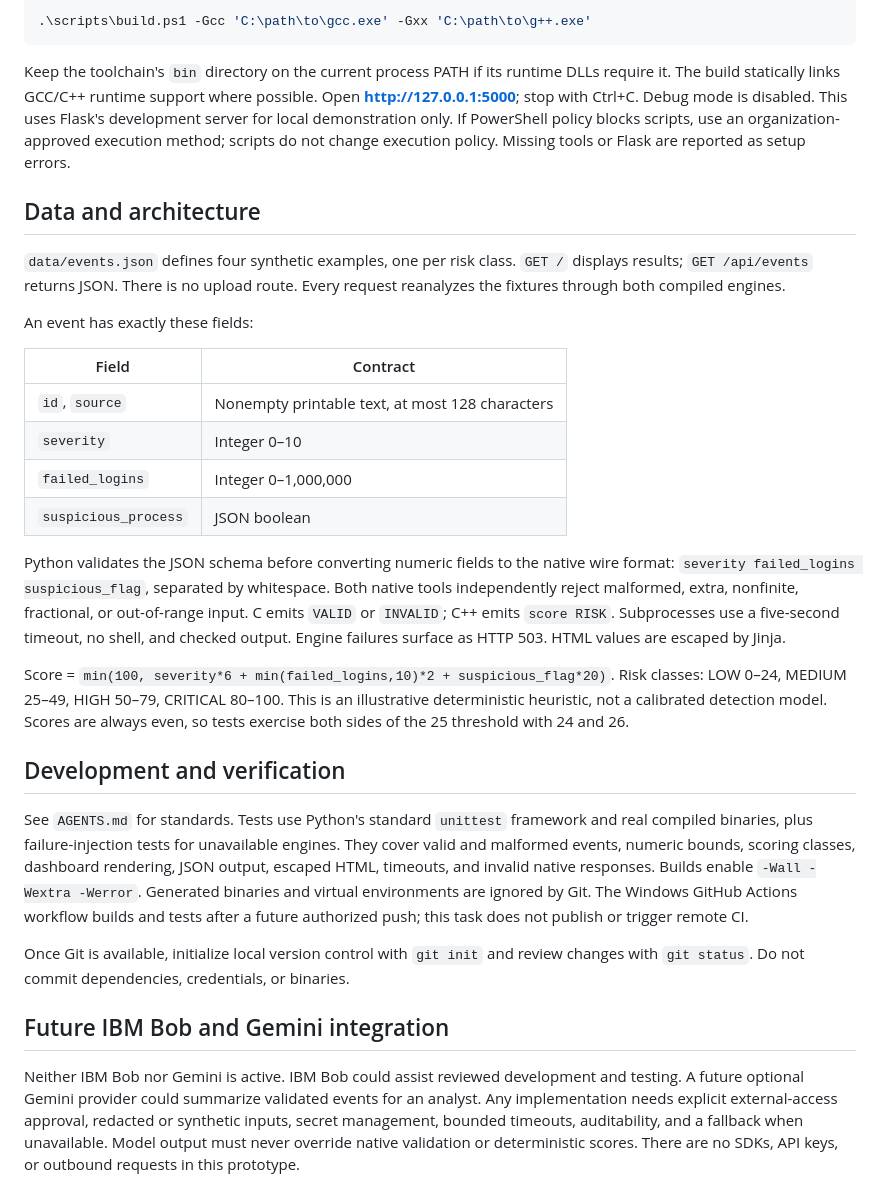
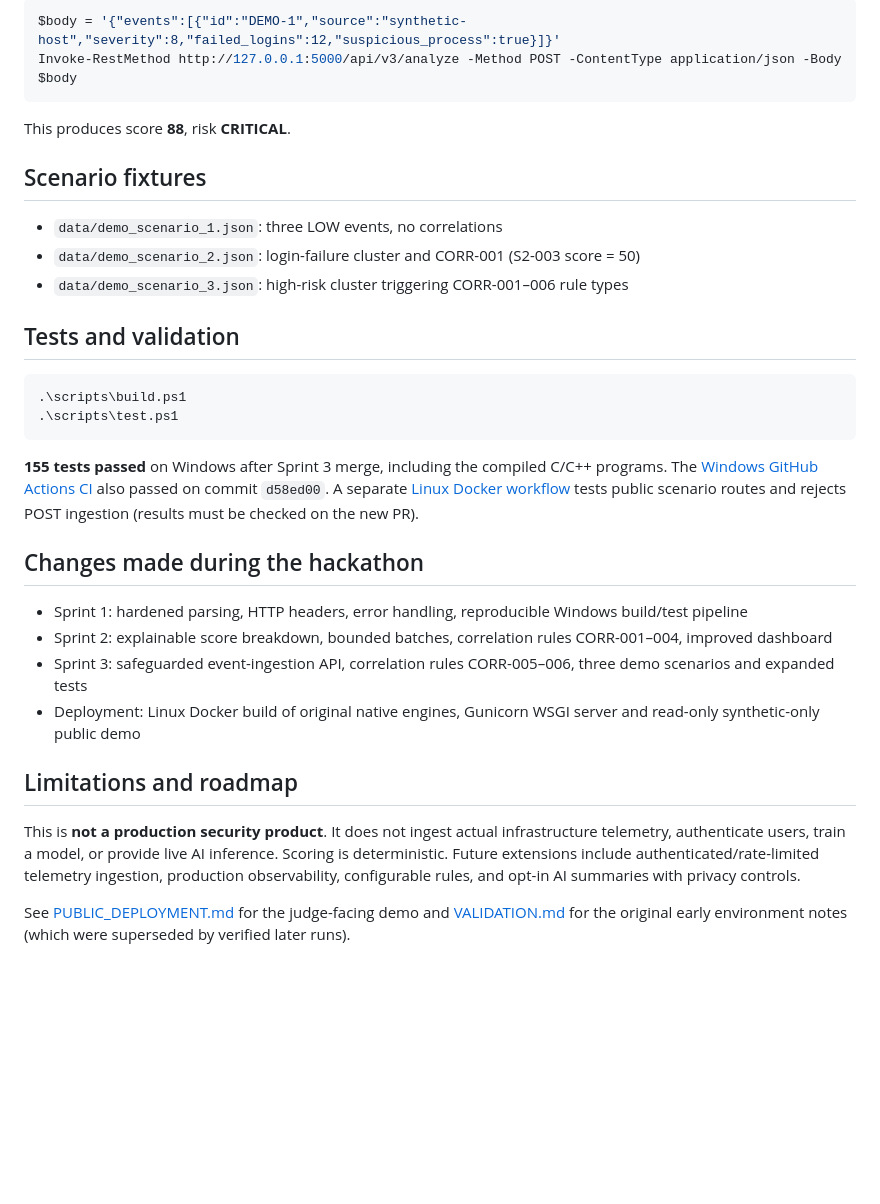
Before and after one commit to Fatherjay1-bleu/project-omega-central, a Markdown page: README.md, the part around one of its changes. Rendered like a GitHub page; blank space fills up the shorter version.

Commit message:
Update README for verified Sprint 3 and public hackathon demo

````diff
--- a/README.md
+++ b/README.md
@@ -28,61 +76,35 @@ For compilers outside PATH:
 
 ```powershell
-.\scripts\build.ps1 -Gcc 'C:\path\to\gcc.exe' -Gxx 'C:\path\to\g++.exe'
+$body = '{"events":[{"id":"DEMO-1","source":"synthetic-host","severity":8,"failed_logins":12,"suspicious_process":true}]}'
+Invoke-RestMethod http://127.0.0.1:5000/api/v3/analyze -Method POST -ContentType application/json -Body $body
 ```
 
-Keep the toolchain's `bin` directory on the current process PATH if its runtime
-DLLs require it. The build statically links GCC/C++ runtime support where possible.
-Open **http://127.0.0.1:5000**; stop with Ctrl+C. Debug mode is disabled. This uses
-Flask's development server for local demonstration only. If PowerShell policy
-blocks scripts, use an organization-approved execution method; scripts do not
-change execution policy. Missing tools or Flask are reported as setup errors.
+This produces score **88**, risk **CRITICAL**.
 
-## Data and architecture
+## Scenario fixtures
 
-`data/events.json` defines four synthetic examples, one per risk class.
-`GET /` displays results; `GET /api/events` returns JSON. There is no upload route.
-Every request reanalyzes the fixtures through both compiled engines.
+- `data/demo_scenario_1.json`: three LOW events, no correlations
+- `data/demo_scenario_2.json`: login-failure cluster and CORR-001 (S2-003 score = 50)
+- `data/demo_scenario_3.json`: high-risk cluster triggering CORR-001–006 rule types
 
-An event has exactly these fields:
+## Tests and validation
 
-| Field | Contract |
-| --- | --- |
-| `id`, `source` | Nonempty printable text, at most 128 characters |
-| `severity` | Integer 0–10 |
-| `failed_logins` | Integer 0–1,000,000 |
-| `suspicious_process` | JSON boolean |
+```powershell
+.\scripts\build.ps1
+.\scripts\test.ps1
+```
 
-Python validates the JSON schema before converting numeric fields to the native
-wire format: `severity failed_logins suspicious_flag`, separated by whitespace.
-Both native tools independently reject malformed, extra, nonfinite, fractional,
-or out-of-range input. C emits `VALID` or `INVALID`; C++ emits `score RISK`.
-Subprocesses use a five-second timeout, no shell, and checked output. Engine
-failures surface as HTTP 503. HTML values are escaped by Jinja.
+**155 tests passed** on Windows after Sprint 3 merge, including the compiled C/C++ programs. The [Windows GitHub Actions CI](https://github.com/Fatherjay1-bleu/project-omega-central/actions) also passed on commit `d58ed00`. A separate [Linux Docker workflow](.github/workflows/public-demo.yml) tests public scenario routes and rejects POST ingestion (results must be checked on the new PR).
 
-Score = `min(100, severity*6 + min(failed_logins,10)*2 + suspicious_flag*20)`.
-Risk classes: LOW 0–24, MEDIUM 25–49, HIGH 50–79, CRITICAL 80–100. This is an
-illustrative deterministic heuristic, not a calibrated detection model. Scores
-are always even, so tests exercise both sides of the 25 threshold with 24 and 26.
+## Changes made during the hackathon
 
-## Development and verification
+- Sprint 1: hardened parsing, HTTP headers, error handling, reproducible Windows build/test pipeline
+- Sprint 2: explainable score breakdown, bounded batches, correlation rules CORR-001–004, improved dashboard
+- Sprint 3: safeguarded event-ingestion API, correlation rules CORR-005–006, three demo scenarios and expanded tests
+- Deployment: Linux Docker build of original native engines, Gunicorn WSGI server and read-only synthetic-only public demo
 
-See `AGENTS.md` for standards. Tests use Python's standard `unittest` framework
-and real compiled binaries, plus failure-injection tests for unavailable engines.
-They cover valid and malformed events, numeric bounds, scoring classes, dashboard
-rendering, JSON output, escaped HTML, timeouts, and invalid native responses.
-Builds enable `-Wall -Wextra -Werror`. Generated binaries and virtual environments
-are ignored by Git. The Windows GitHub Actions workflow builds and tests after
-a future authorized push; this task does not publish or trigger remote CI.
+## Limitations and roadmap
 
-Once Git is available, initialize local version control with `git init` and review
-changes with `git status`. Do not commit dependencies, credentials, or binaries.
+This is **not a production security product**. It does not ingest actual infrastructure telemetry, authenticate users, train a model, or provide live AI inference. Scoring is deterministic. Future extensions include authenticated/rate-limited telemetry ingestion, production observability, configurable rules, and opt-in AI summaries with privacy controls.
 
-## Future IBM Bob and Gemini integration
-
-Neither IBM Bob nor Gemini is active. IBM Bob could assist reviewed development
-and testing. A future optional Gemini provider could summarize validated events
-for an analyst. Any implementation needs explicit external-access approval,
-redacted or synthetic inputs, secret management, bounded timeouts, auditability,
-and a fallback when unavailable. Model output must never override native
-validation or deterministic scores. There are no SDKs, API keys, or outbound
-requests in this prototype.
+See [PUBLIC_DEPLOYMENT.md](PUBLIC_DEPLOYMENT.md) for the judge-facing demo and [VALIDATION.md](VALIDATION.md) for the original early environment notes (which were superseded by verified later runs).
````
Also changed, not shown: other parts of README.md (+63 -15 lines).
